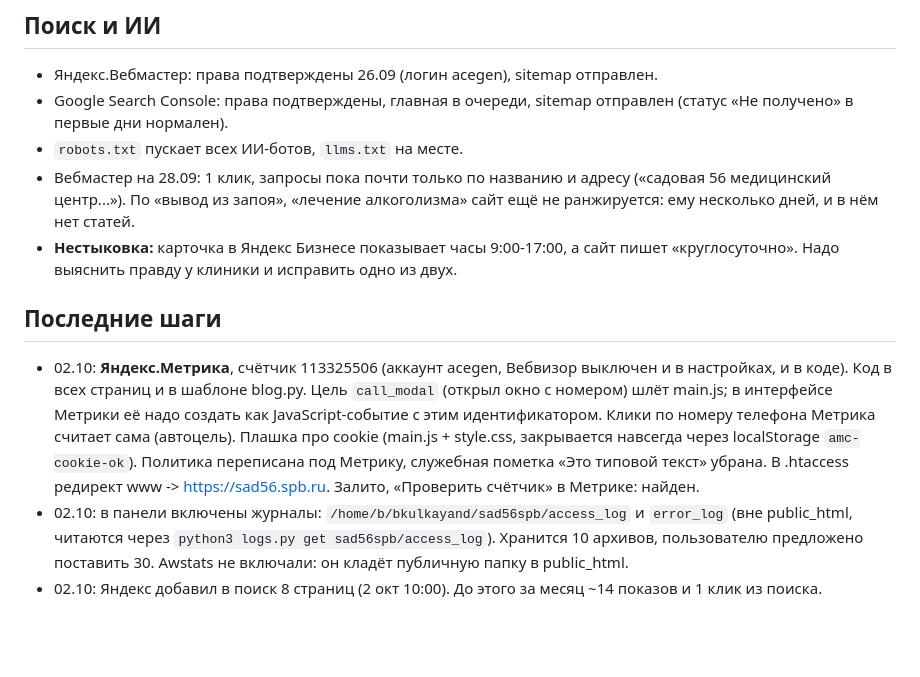
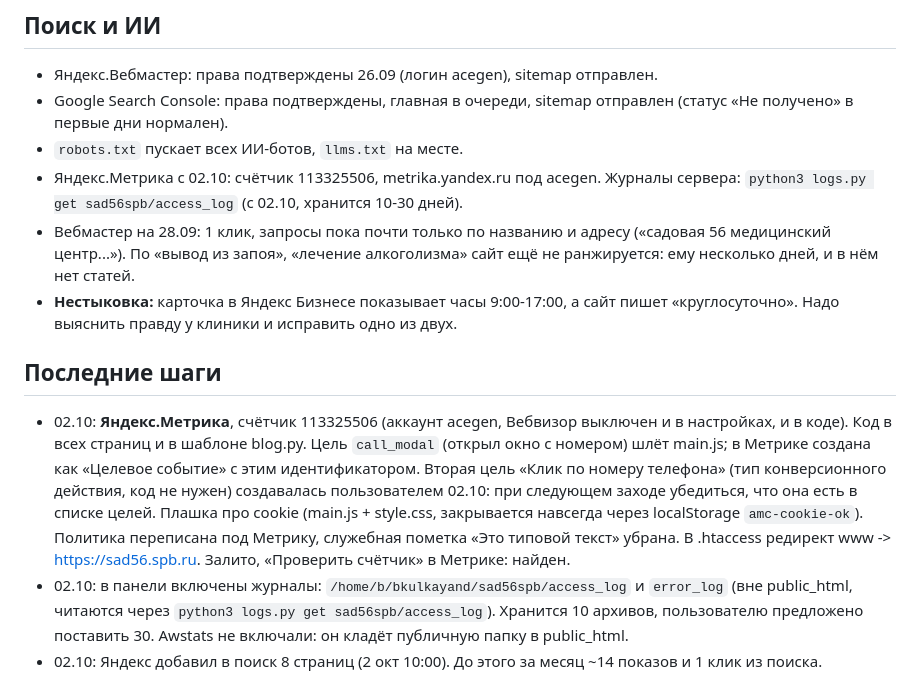
Before and after one commit to EugenAzxa/sad55, a Markdown page: notes/STATUS.md, the part around the change. Rendered like a GitHub page; blank space fills up the shorter version.

Commit message:
Notes: Metrika goals, where stats live
Co-Authored-By: Claude Opus 5.5 (1M context) <noreply@anthropic.com>

```diff
--- a/notes/STATUS.md
+++ b/notes/STATUS.md
@@ -38,12 +38,13 @@ python3 deploy.py           залить (только изменившиеся
 - Яндекс.Вебмастер: права подтверждены 26.09 (логин acegen), sitemap отправлен.
 - Google Search Console: права подтверждены, главная в очереди, sitemap отправлен (статус «Не получено» в первые дни нормален).
 - `robots.txt` пускает всех ИИ-ботов, `llms.txt` на месте.
+- Яндекс.Метрика с 02.10: счётчик 113325506, metrika.yandex.ru под acegen. Журналы сервера: `python3 logs.py get sad56spb/access_log` (с 02.10, хранится 10-30 дней).
 - Вебмастер на 28.09: 1 клик, запросы пока почти только по названию и адресу («садовая 56 медицинский центр...»). По «вывод из запоя», «лечение алкоголизма» сайт ещё не ранжируется: ему несколько дней, и в нём нет статей.
 - **Нестыковка:** карточка в Яндекс Бизнесе показывает часы 9:00-17:00, а сайт пишет «круглосуточно». Надо выяснить правду у клиники и исправить одно из двух.
 
 ## Последние шаги
 
-- 02.10: **Яндекс.Метрика**, счётчик 113325506 (аккаунт acegen, Вебвизор выключен и в настройках, и в коде). Код в <head> всех страниц и в шаблоне blog.py. Цель `call_modal` (открыл окно с номером) шлёт main.js; в интерфейсе Метрики её надо создать как JavaScript-событие с этим идентификатором. Клики по номеру телефона Метрика считает сама (автоцель). Плашка про cookie (main.js + style.css, закрывается навсегда через localStorage `amc-cookie-ok`). Политика переписана под Метрику, служебная пометка «Это типовой текст» убрана. В .htaccess редирект www -> https://sad56.spb.ru. Залито, «Проверить счётчик» в Метрике: найден.
+- 02.10: **Яндекс.Метрика**, счётчик 113325506 (аккаунт acegen, Вебвизор выключен и в настройках, и в коде). Код в <head> всех страниц и в шаблоне blog.py. Цель `call_modal` (открыл окно с номером) шлёт main.js; в Метрике создана как «Целевое событие» с этим идентификатором. Вторая цель «Клик по номеру телефона» (тип конверсионного действия, код не нужен) создавалась пользователем 02.10: при следующем заходе убедиться, что она есть в списке целей. Плашка про cookie (main.js + style.css, закрывается навсегда через localStorage `amc-cookie-ok`). Политика переписана под Метрику, служебная пометка «Это типовой текст» убрана. В .htaccess редирект www -> https://sad56.spb.ru. Залито, «Проверить счётчик» в Метрике: найден.
 - 02.10: в панели включены журналы: `/home/b/bkulkayand/sad56spb/access_log` и `error_log` (вне public_html, читаются через `python3 logs.py get sad56spb/access_log`). Хранится 10 архивов, пользователю предложено поставить 30. Awstats не включали: он кладёт публичную папку в public_html.
 - 02.10: Яндекс добавил в поиск 8 страниц (2 окт 10:00). До этого за месяц ~14 показов и 1 клик из поиска.
 - 30.09: по решению пользователя статьи блога подписаны «Академический Медицинский Центр, пресс-служба» с эмблемой (assets/img/author-amc.svg) и абзацем о центре; блок «Медицинская проверка» выключен (reviewer: none). В разметке author = MedicalClinic. Собрано, закоммичено; Залито 30.09.
```
